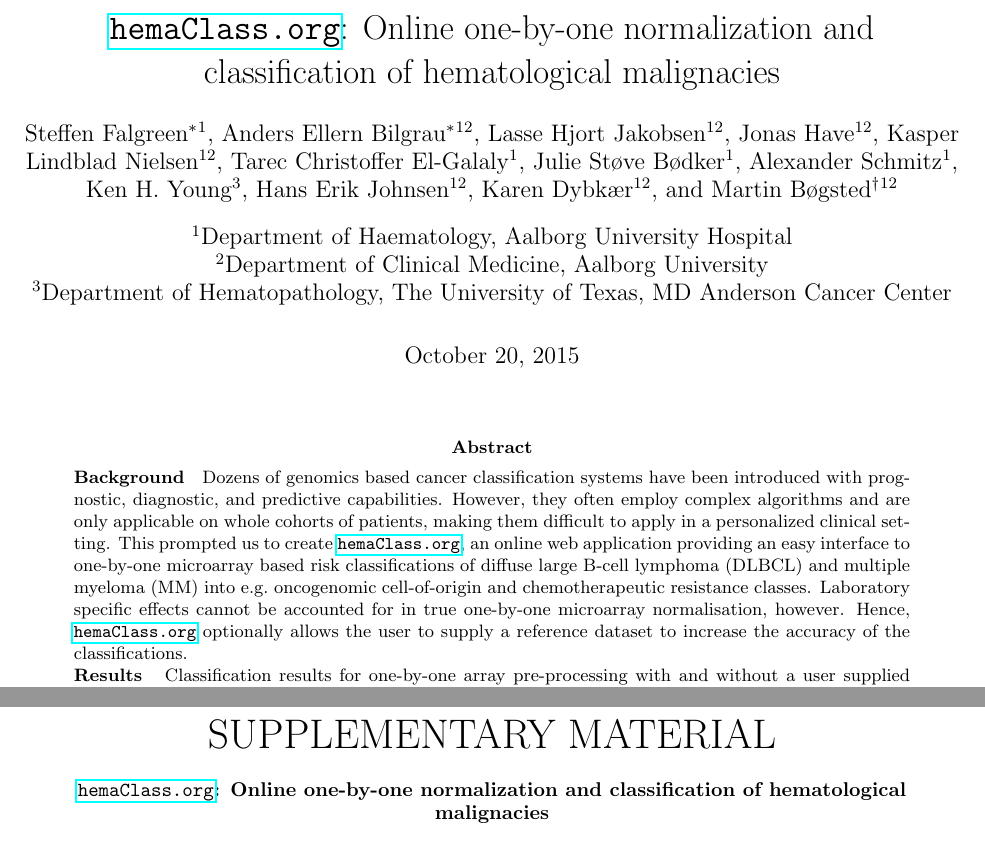
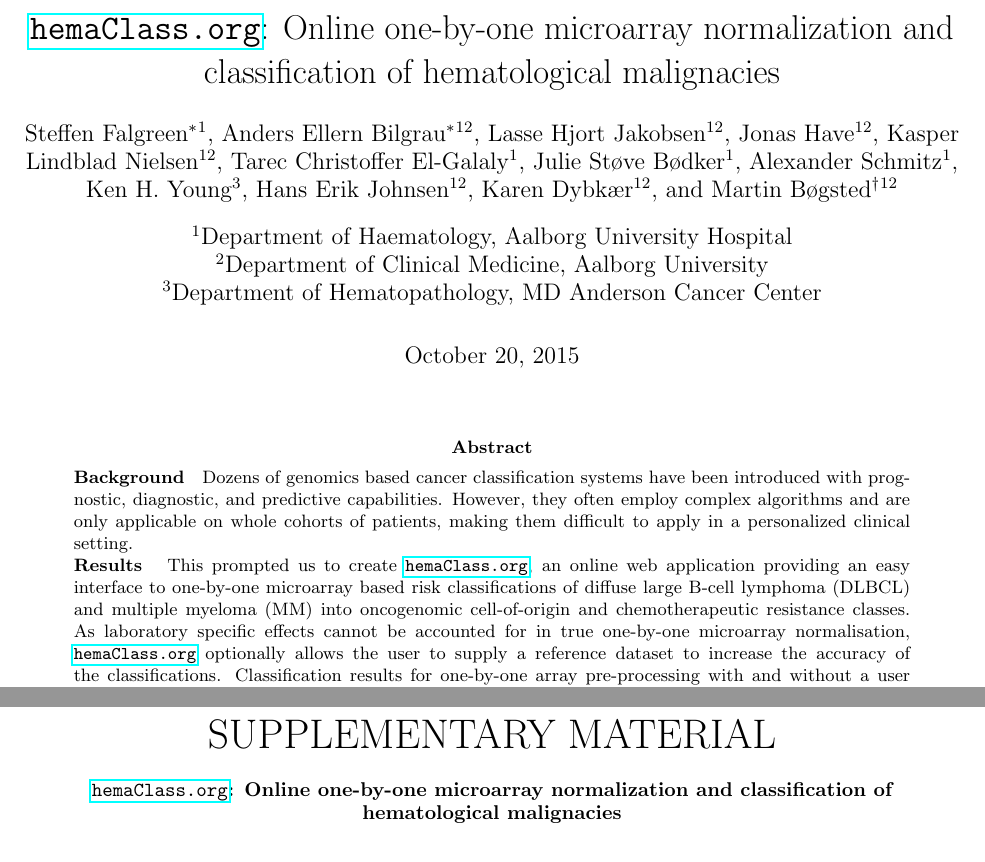
Before and after one commit to CLINDA-AAU/hemaClass-paper, a LaTeX paper (hemaClass.tex, which reads preamble.tex): two parts of pages 1 and 18 of 23, joined at a grey line, cut so that both start at the same text. Compiled offline with pdfLaTeX.

Commit message:
Title and abstract changed. Hope you like what you see :)

```diff
--- a/hemaClass.tex
+++ b/hemaClass.tex
@@ -21,7 +21,7 @@
 
 \affil[1]{Department of Haematology, Aalborg University Hospital}
 \affil[2]{Department of Clinical Medicine, Aalborg University}
-\affil[3]{Department of Hematopathology, The University of Texas, MD Anderson Cancer Center}
+\affil[3]{Department of Hematopathology, MD Anderson Cancer Center}
 
 % Steffen Falgreen - sfl@rn.dk
 % Anders Ellern Bilgrau - anders.ellern.bilgrau@gmail.com
@@ -44,11 +44,9 @@
 \parttitle{Background} %if any
 Dozens of genomics based cancer classification systems have been introduced with prognostic, diagnostic, and predictive capabilities.
 However, they often employ complex algorithms and are only applicable on whole cohorts of patients, making them difficult to apply in a personalized clinical setting.
-This prompted us to create \hemaClass{}, an online web application providing an easy interface to one-by-one microarray based risk classifications of diffuse large B-cell lymphoma (DLBCL) and multiple myeloma (MM) into e.g.\ oncogenomic cell-of-origin and chemotherapeutic resistance classes.
-Laboratory specific effects cannot be accounted for in true one-by-one microarray normalisation, however.
-Hence, \hemaClass{} optionally allows the user to supply a reference dataset to increase the accuracy of the classifications.
 \\\parttitle{Results}
-Classification results for one-by-one array pre-processing with and without a user supplied reference dataset were compared to cohort based classifiers in $4$ publicly available datasets.
+This prompted us to create \hemaClass{}, an online web application providing an easy interface to one-by-one microarray based risk classifications of diffuse large B-cell lymphoma (DLBCL) and multiple myeloma (MM) into oncogenomic cell-of-origin and chemotherapeutic resistance classes.
+As laboratory specific effects cannot be accounted for in true one-by-one microarray normalisation, \hemaClass{} optionally allows the user to supply a reference dataset to increase the accuracy of the classifications. Classification results for one-by-one array pre-processing with and without a user supplied reference dataset were compared to cohort based classifiers in $4$ publicly available datasets.
 Overall, \hemaClass{} yields satisfactory inter-method agreements across all datasets.
 The website is essentially the \R{}-package \pkg{hemaClass} accompanied by a Shiny web application.
 The well-documented package can be used to run the website locally or to use the developed methods programatically.
--- a/preamble.tex
+++ b/preamble.tex
@@ -1,5 +1,5 @@
 % Title of the paper:
-\newcommand{\hemaClassTitle}{\hemaClass{}: Online one-by-one normalization and classification of hematological malignacies}
+\newcommand{\hemaClassTitle}{\hemaClass{}: Online one-by-one microarray normalization and classification of hematological malignacies}
 
 % Load packages
 \usepackage{fullpage} % Larger margins
```
